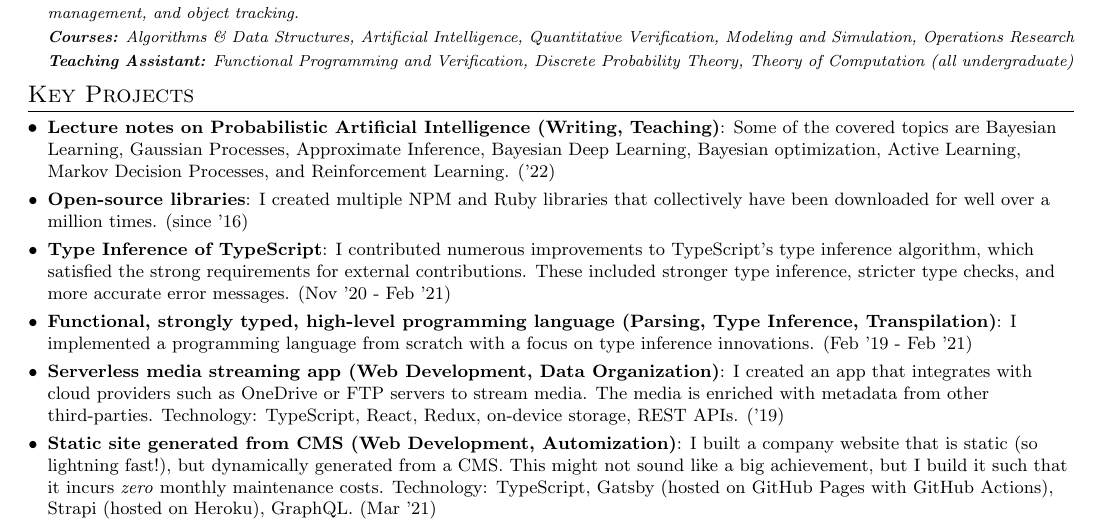
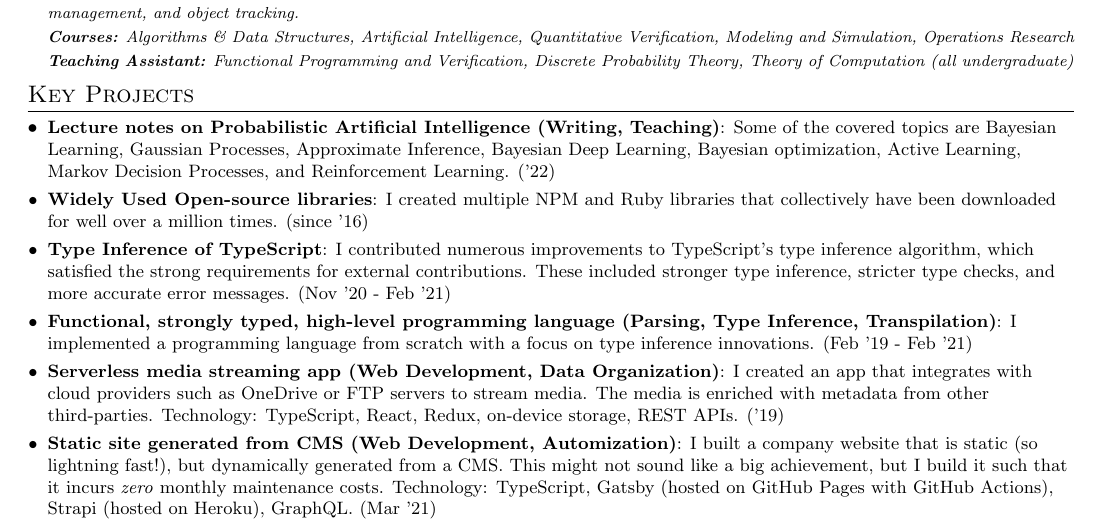
Before and after one commit to jonhue/resume, a LaTeX document (sources/professional.tex): part of the page, cut so that both start at the same text. Compiled offline with pdfLaTeX.

Commit message:
small change

```diff
--- a/sources/professional.tex
+++ b/sources/professional.tex
@@ -68,7 +68,7 @@
 \resumeSubHeadingListStart
 \resumeSubItem{Lecture notes on Probabilistic Artificial Intelligence (Writing, Teaching)}{Some of the covered topics are Bayesian Learning, Gaussian Processes, Approximate Inference, Bayesian Deep Learning, Bayesian optimization, Active Learning, Markov Decision Processes, and Reinforcement Learning. ('22)}
 \vspace{2pt}
-\resumeSubItem{Open-source libraries}{I created multiple NPM and Ruby libraries that collectively have been downloaded for well over a million times. (since '16)}
+\resumeSubItem{Widely Used Open-source libraries}{I created multiple NPM and Ruby libraries that collectively have been downloaded for well over a million times. (since '16)}
 \vspace{2pt}
 \resumeSubItem{Type Inference of TypeScript}{I contributed numerous improvements to TypeScript's type inference algorithm, which satisfied the strong requirements for external contributions. These included stronger type inference, stricter type checks, and more accurate error messages. (Nov '20 - Feb '21)}
 \vspace{2pt}
```
